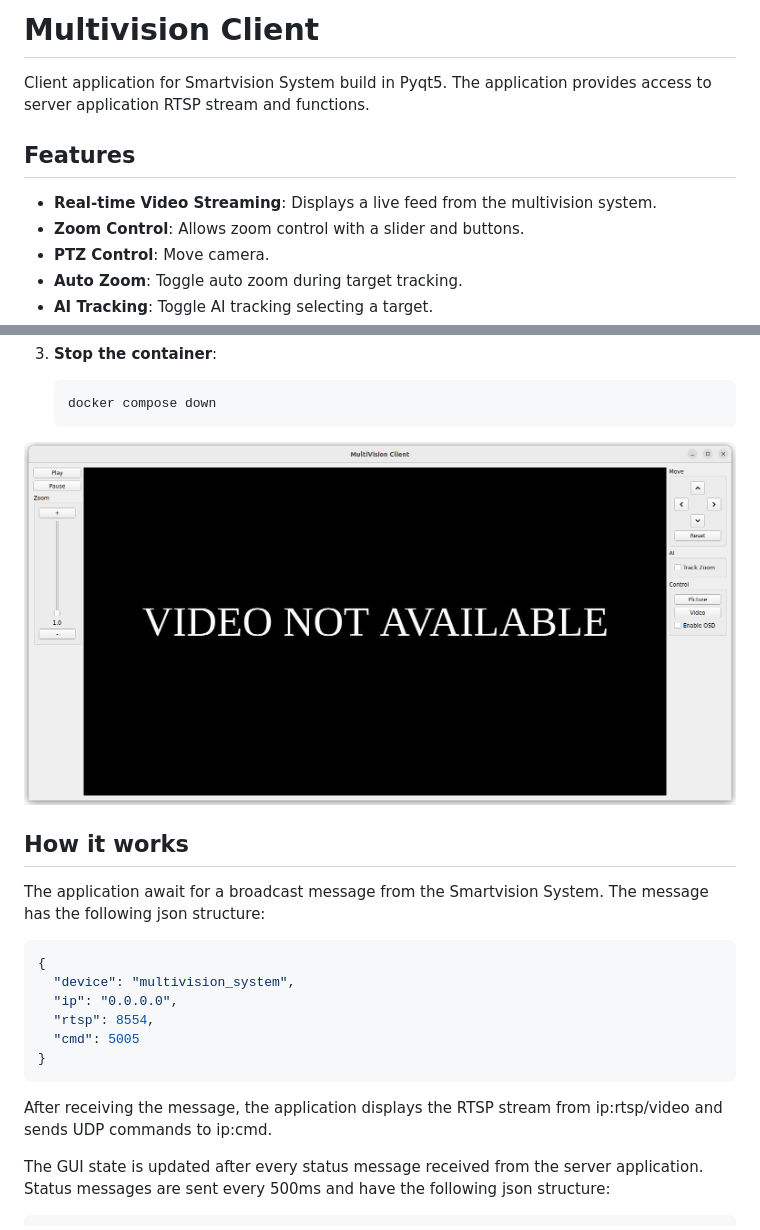
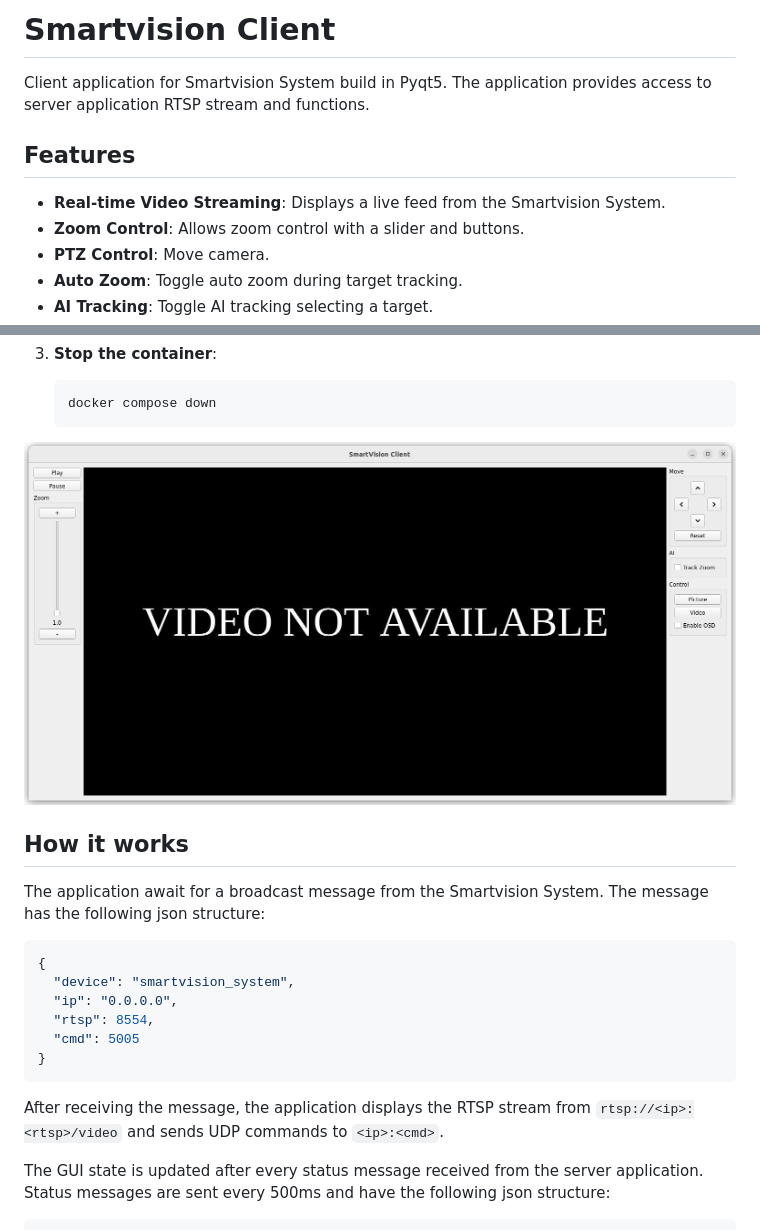
Before and after one commit to giannitrv/smartvision_client, a Markdown page: README.md, 2 parts joined by grey strips. Drawn GitHub-style; pictures changed too: docs/gui.png.

````diff
--- a/README.md
+++ b/README.md
@@ -1,10 +1,10 @@
-# Multivision Client
+# Smartvision Client
 
 Client application for Smartvision System build in Pyqt5. The application provides access to server application RTSP stream and functions.
 
 ## Features
 
-- **Real-time Video Streaming**: Displays a live feed from the multivision system.
+- **Real-time Video Streaming**: Displays a live feed from the Smartvision System.
 - **Zoom Control**: Allows zoom control with a slider and buttons.
 - **PTZ Control**: Move camera.
 - **Auto Zoom**: Toggle auto zoom during target tracking.
@@ -42,14 +42,14 @@ Docker and docker-compose.
 The application await for a broadcast message from the Smartvision System. The message has the following json structure:
 ```json
 {
-  "device": "multivision_system",
+  "device": "smartvision_system",
   "ip": "0.0.0.0",
   "rtsp": 8554,
   "cmd": 5005
 }
 ```
 
-After receiving the message, the application displays the RTSP stream from ip:rtsp/video and sends UDP commands to ip:cmd.
+After receiving the message, the application displays the RTSP stream from `rtsp://<ip>:<rtsp>/video` and sends UDP commands to `<ip>:<cmd>`.
 
 The GUI state is updated after every status message received from the server application. Status messages are sent every 500ms and have the following json structure:
 
````
Also changed, not shown: other parts of README.md (+1 -1 lines), 6 other files.
